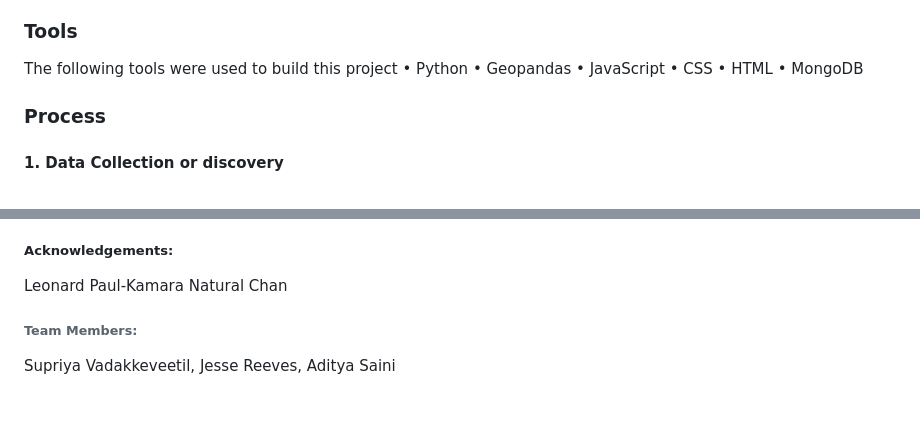
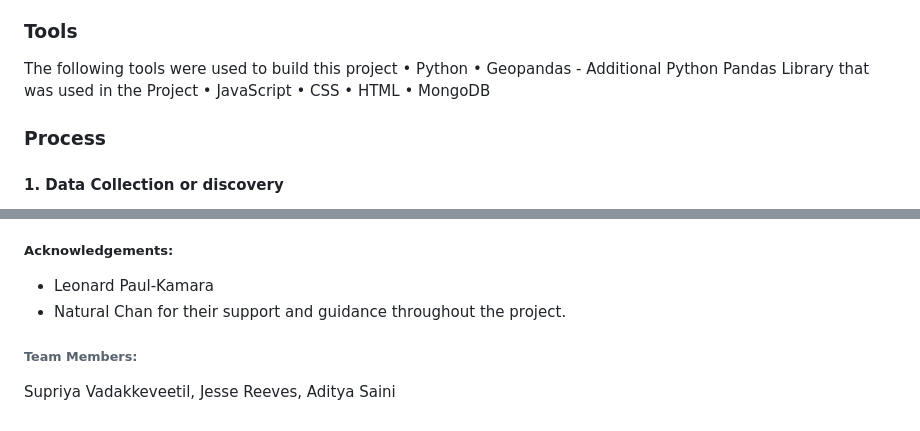
Before and after one commit to supvadakkeveetil/Project3_Group1, a Markdown page: README.md, 2 parts joined by grey strips. Drawn GitHub-style.

```diff
--- a/README.md
+++ b/README.md
@@ -7,7 +7,7 @@ The primary aim of this project is to develop an interactive and comprehensive d
 ### Tools
 The following tools were used to build this project
 •	Python
-•	Geopandas
+•	Geopandas - Additional Python Pandas Library that was used in the Project
 •	JavaScript
 •	CSS
 •	HTML
@@ -50,8 +50,9 @@ The data for wildfire visualization was collected from reliable sources such as
 5. Bar chart - https://d3-graph-gallery.com/graph/barplot_horizontal.html
 
 ##### Acknowledgements:
-Leonard Paul-Kamara
-Natural Chan
+- Leonard Paul-Kamara
+- Natural Chan
+for their support and guidance throughout the project.
 
 ###### Team Members:
 Supriya Vadakkeveetil, Jesse Reeves, Aditya Saini
```
